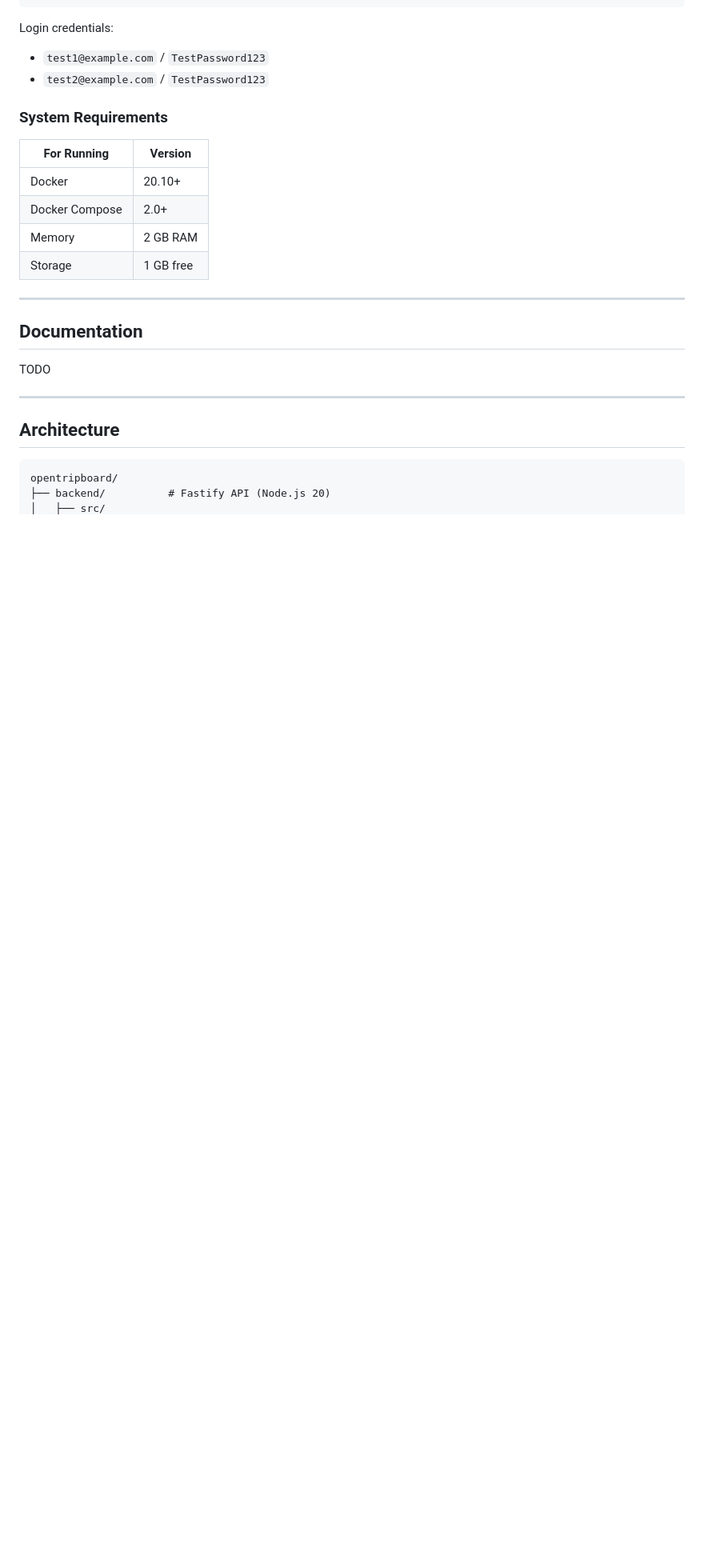
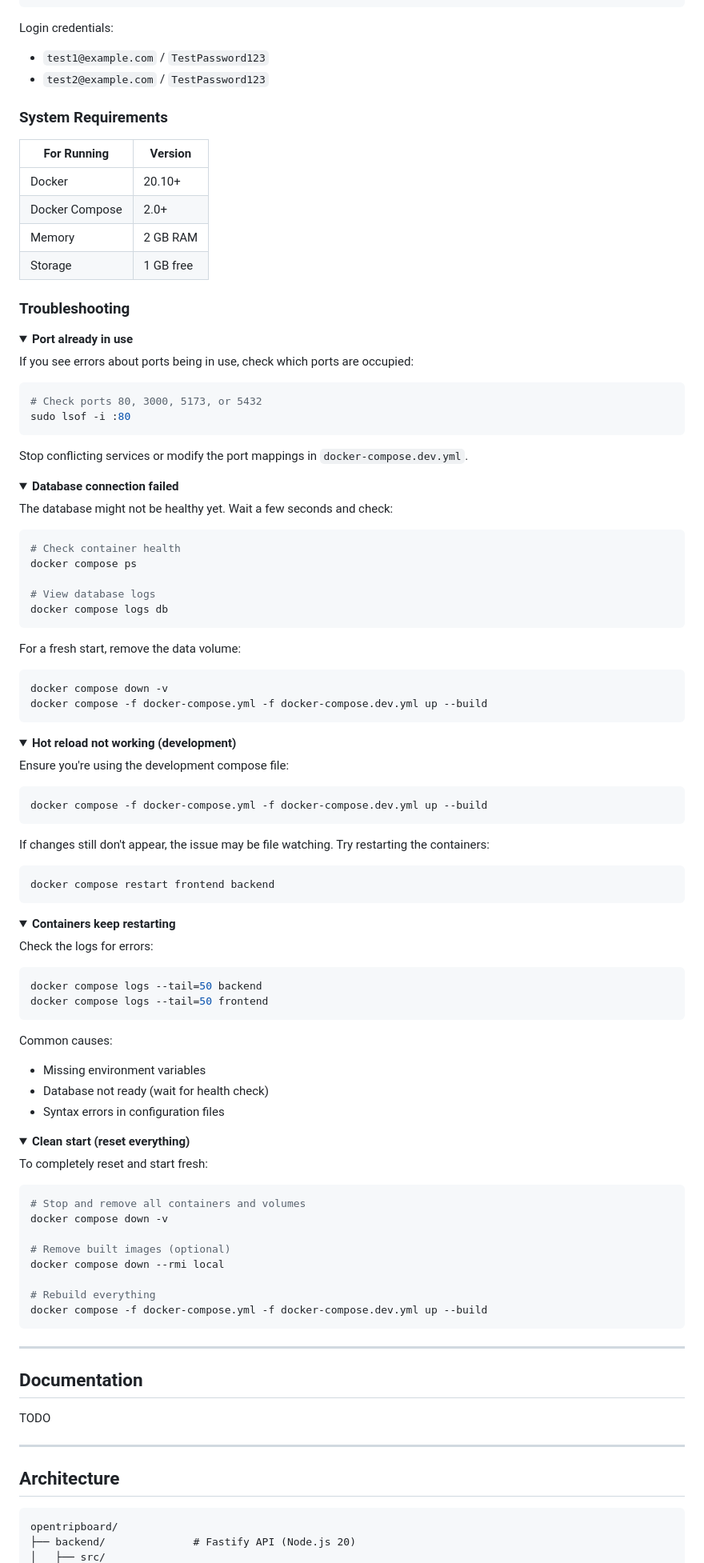
Before and after one commit to skullgoth/opentripboard, a Markdown page: README.md, the part around one of its changes. Shown at 80% size. GitHub-like rendering; folded sections open; blank space fills up the shorter version.

````diff
--- a/README.md
+++ b/README.md
@@ -141,6 +159,86 @@ Login credentials:
 | Memory | 2 GB RAM |
 | Storage | 1 GB free |
 
+### Troubleshooting
+
+<details>
+<summary><strong>Port already in use</strong></summary>
+
+If you see errors about ports being in use, check which ports are occupied:
+
+```bash
+# Check ports 80, 3000, 5173, or 5432
+sudo lsof -i :80
+```
+
+Stop conflicting services or modify the port mappings in `docker-compose.dev.yml`.
+</details>
+
+<details>
+<summary><strong>Database connection failed</strong></summary>
+
+The database might not be healthy yet. Wait a few seconds and check:
+
+```bash
+# Check container health
+docker compose ps
+
+# View database logs
+docker compose logs db
+```
+
+For a fresh start, remove the data volume:
+```bash
+docker compose down -v
+docker compose -f docker-compose.yml -f docker-compose.dev.yml up --build
+```
+</details>
+
+<details>
+<summary><strong>Hot reload not working (development)</strong></summary>
+
+Ensure you're using the development compose file:
+```bash
+docker compose -f docker-compose.yml -f docker-compose.dev.yml up --build
+```
+
+If changes still don't appear, the issue may be file watching. Try restarting the containers:
+```bash
+docker compose restart frontend backend
+```
+</details>
+
+<details>
+<summary><strong>Containers keep restarting</strong></summary>
+
+Check the logs for errors:
+```bash
+docker compose logs --tail=50 backend
+docker compose logs --tail=50 frontend
+```
+
+Common causes:
+- Missing environment variables
+- Database not ready (wait for health check)
+- Syntax errors in configuration files
+</details>
+
+<details>
+<summary><strong>Clean start (reset everything)</strong></summary>
+
+To completely reset and start fresh:
+```bash
+# Stop and remove all containers and volumes
+docker compose down -v
+
+# Remove built images (optional)
+docker compose down --rmi local
+
+# Rebuild everything
+docker compose -f docker-compose.yml -f docker-compose.dev.yml up --build
+```
+</details>
+
 ---
 
 ## Documentation
@@ -153,5 +251,5 @@ TODO
 
 ```
 opentripboard/
-├── backend/          # Fastify API (Node.js 20)
+├── backend/              # Fastify API (Node.js 20)
 │   ├── src/
````
Also changed, not shown: other parts of README.md (+53 -24 lines).
